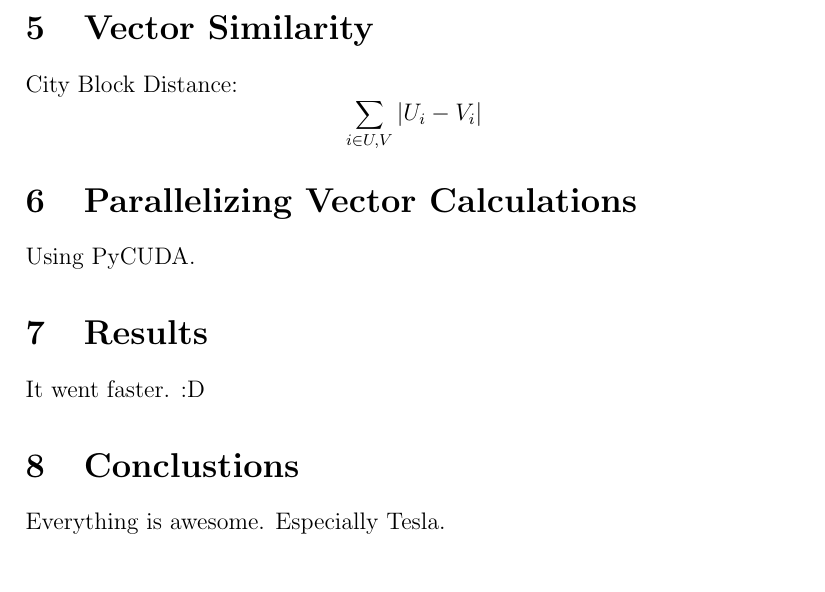
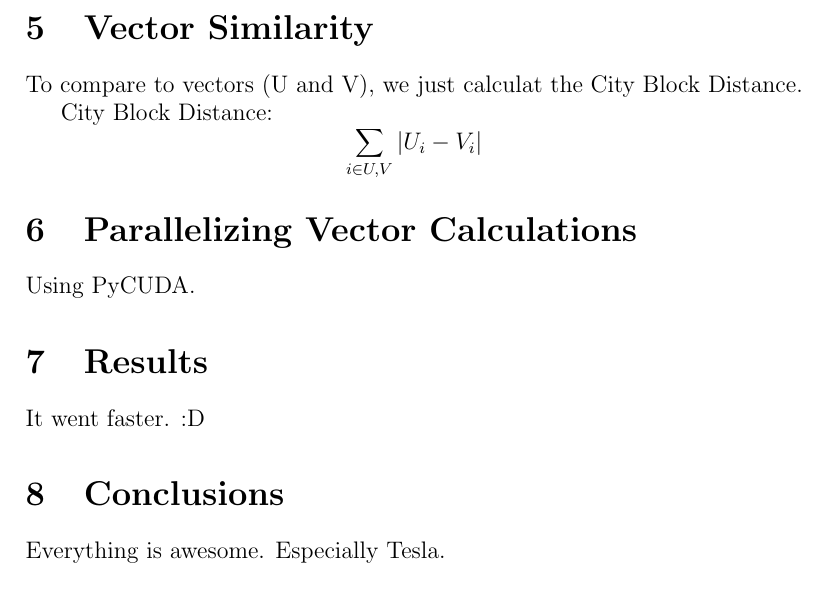
Before and after one commit to madmaze/parallel-mcca, a LaTeX paper (paper.tex): part of page 4 of 4, cut so that both start at the same text. Compiled offline with pdfLaTeX.

Commit message:
minor changes to paper

```diff
--- a/paper.tex
+++ b/paper.tex
@@ -133,25 +133,30 @@ tokens in the corpus.
 
 
 \section{Vector Similarity}
-% seems almost too simple to get its own section...
 % Equation (City Block Distance)
+
+To compare to vectors (U and V), we just calculat the City Block Distance.
 
 City Block Distance:
 $$\sum_{i\in U,V} |U_i - V_i| $$
 
 \section{Parallelizing Vector Calculations}
 
-Using PyCUDA.
+Using PyCUDA. %I'm not sure what to write here, since you've done all the parallelizing-ness.
 
 \section{Results}
 
-It went faster. :D
+It went faster. :D %We hope.
 
-\section{Conclustions}
+%Here be a-Maze-ing graphs?
+
+\section{Conclusions}
 Everything is awesome. Especially Tesla.
+%Probably need results to draw conclusions....
 
 \section{Acknowledgments}
 
+% TODO: how do I do citations? :|
 %citations go here: the source paper, mainly.
 
 \end{document}
```
